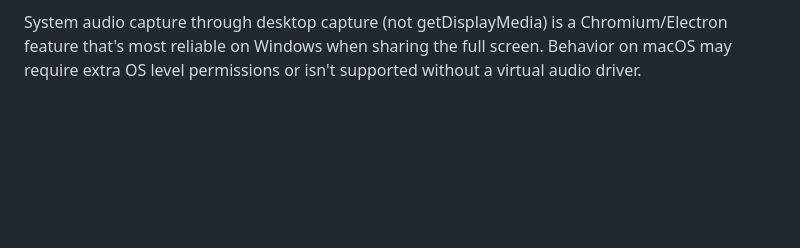
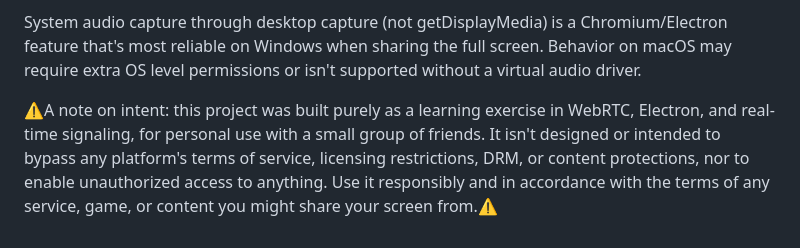
Before and after one commit to pessTt/Harmony, a Markdown page: README.md, the part around the change. Rendered like a GitHub page; blank space fills up the shorter version.

```diff
--- a/README.md
+++ b/README.md
@@ -49,3 +49,5 @@ No recording and no multiple channels or rooms per server instance. Each room na
 Render's free tier sleeps after about 15 minutes of inactivity. The first person to join after a gap may wait 20 to 50 seconds for the server to wake up. That's fine for a casual friend group; if you want zero wake up delay, upgrade to Render's paid tier (about $7/month) or self host on a free forever VPS like Oracle Cloud's Always Free tier.
 
 System audio capture through desktop capture (not getDisplayMedia) is a Chromium/Electron feature that's most reliable on Windows when sharing the full screen. Behavior on macOS may require extra OS level permissions or isn't supported without a virtual audio driver.
+
+⚠️A note on intent: this project was built purely as a learning exercise in WebRTC, Electron, and real-time signaling, for personal use with a small group of friends. It isn't designed or intended to bypass any platform's terms of service, licensing restrictions, DRM, or content protections, nor to enable unauthorized access to anything. Use it responsibly and in accordance with the terms of any service, game, or content you might share your screen from.⚠️
```
